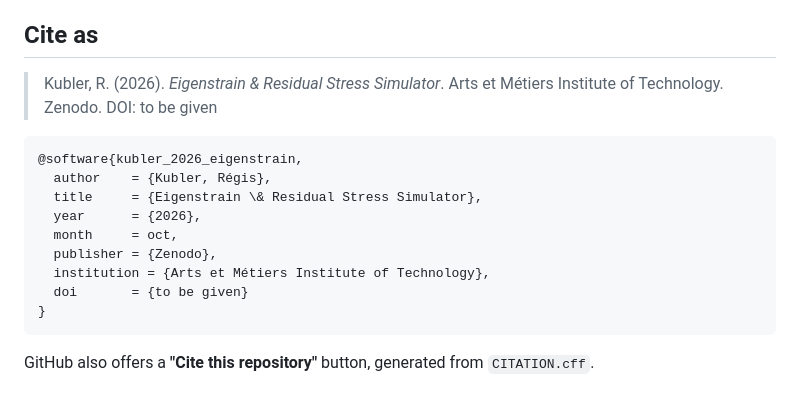
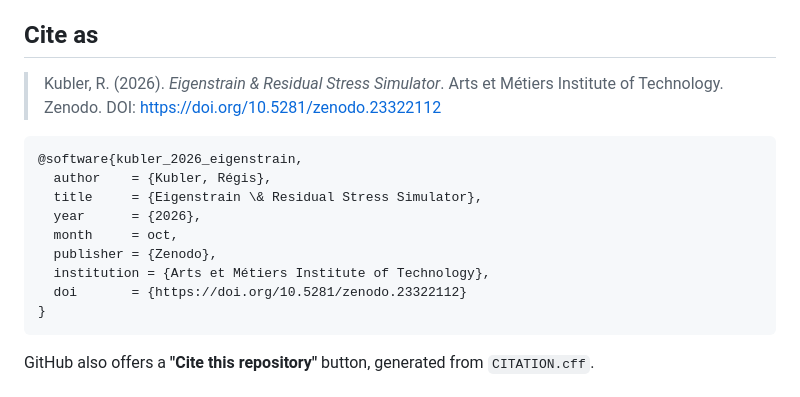
Before and after one commit to rkubler/eigenstrain, a Markdown page: README.md, the part around the change. GitHub-like rendering.

Commit message:
Fix DOI link in README for citation
Updated DOI link for the Eigenstrain & Residual Stress Simulator citation.

````diff
--- a/README.md
+++ b/README.md
@@ -103,7 +103,7 @@ Developed with the assistance of Claude Opus 5.5 (Anthropic), October 2026.
 
 ## Cite as
 
-> Kubler, R. (2026). *Eigenstrain & Residual Stress Simulator*. Arts et Métiers Institute of Technology. Zenodo. DOI: to be given
+> Kubler, R. (2026). *Eigenstrain & Residual Stress Simulator*. Arts et Métiers Institute of Technology. Zenodo. DOI: https://doi.org/10.5281/zenodo.23322112
 
 ```bibtex
 @software{kubler_2026_eigenstrain,
@@ -113,7 +113,7 @@ Developed with the assistance of Claude Opus 5.5 (Anthropic), October 2026.
   month     = oct,
   publisher = {Zenodo},
   institution = {Arts et Métiers Institute of Technology},
-  doi       = {to be given}
+  doi       = {https://doi.org/10.5281/zenodo.23322112}
 }
 ```
 
````
